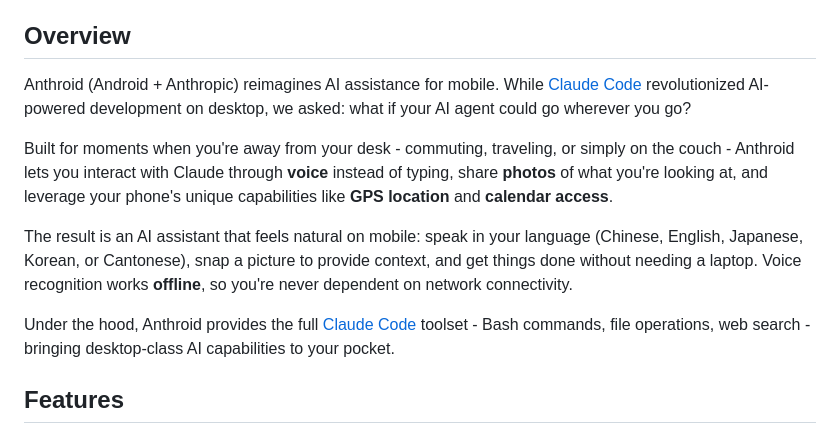
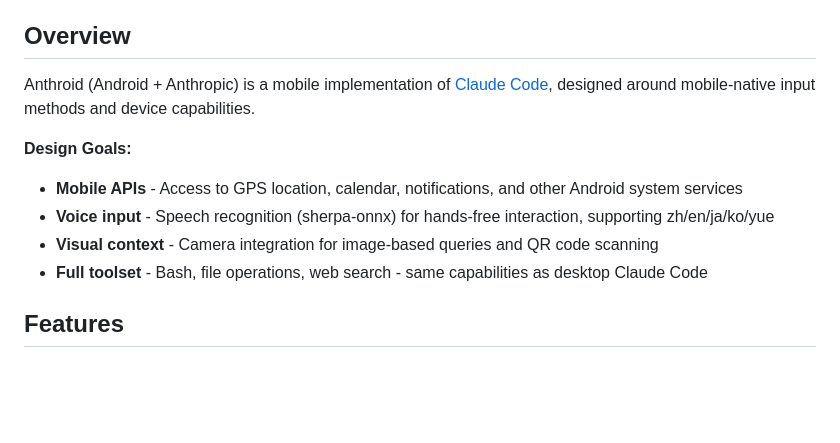
Before and after one commit to k-l-lambda/anthroid, a Markdown page: README.md, the part around the change. Drawn GitHub-style; blank space fills up the shorter version.

Commit message:
refined README.

```diff
--- a/README.md
+++ b/README.md
@@ -4,13 +4,13 @@
 
 ## Overview
 
-Anthroid (Android + Anthropic) reimagines AI assistance for mobile. While [Claude Code](https://docs.anthropic.com/claude-code) revolutionized AI-powered development on desktop, we asked: what if your AI agent could go wherever you go?
+Anthroid (Android + Anthropic) is a mobile implementation of [Claude Code](https://docs.anthropic.com/claude-code), designed around mobile-native input methods and device capabilities.
 
-Built for moments when you're away from your desk - commuting, traveling, or simply on the couch - Anthroid lets you interact with Claude through **voice** instead of typing, share **photos** of what you're looking at, and leverage your phone's unique capabilities like **GPS location** and **calendar access**.
-
-The result is an AI assistant that feels natural on mobile: speak in your language (Chinese, English, Japanese, Korean, or Cantonese), snap a picture to provide context, and get things done without needing a laptop. Voice recognition works **offline**, so you're never dependent on network connectivity.
-
-Under the hood, Anthroid provides the full [Claude Code](https://docs.anthropic.com/claude-code) toolset - Bash commands, file operations, web search - bringing desktop-class AI capabilities to your pocket.
+**Design Goals:**
+- **Mobile APIs** - Access to GPS location, calendar, notifications, and other Android system services
+- **Voice input** - Speech recognition (sherpa-onnx) for hands-free interaction, supporting zh/en/ja/ko/yue
+- **Visual context** - Camera integration for image-based queries and QR code scanning
+- **Full toolset** - Bash, file operations, web search - same capabilities as desktop Claude Code
 
 ## Features
 
```
